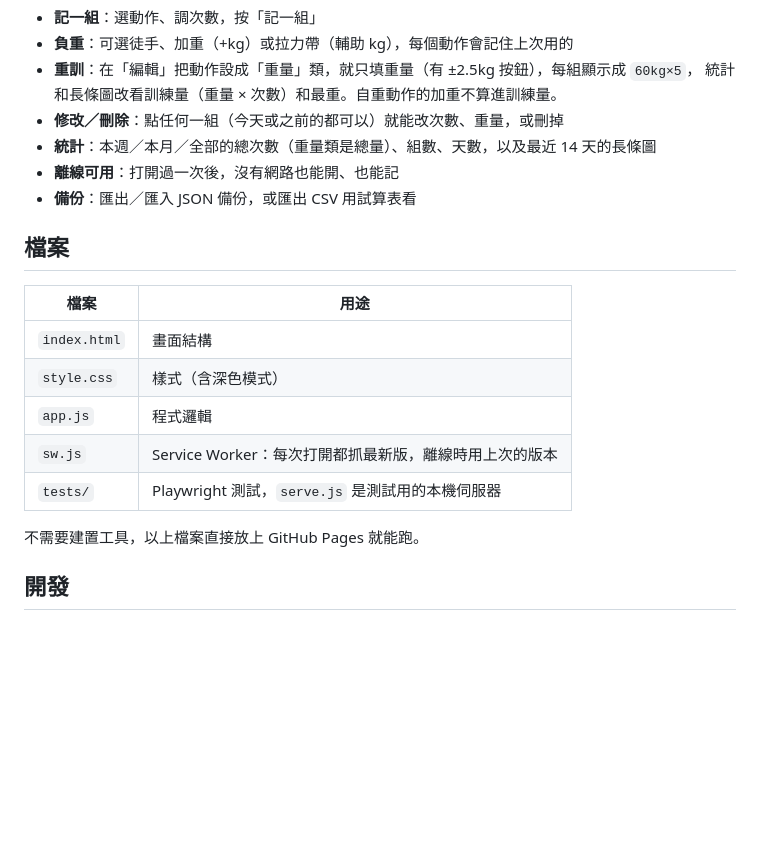
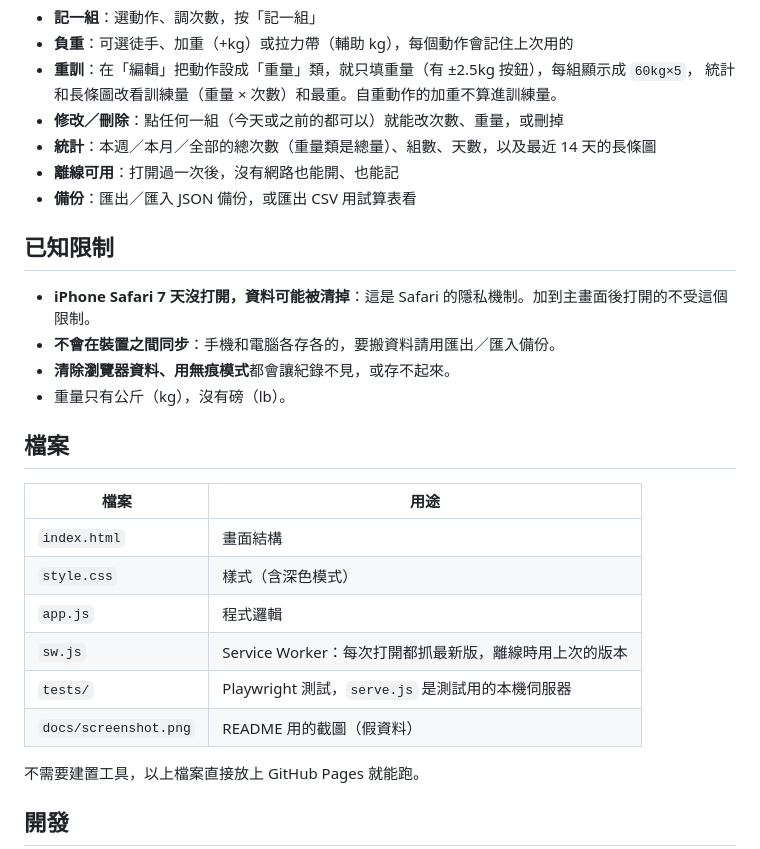
Before and after one commit to cyril1018/workout-log, a Markdown page: README.md, the part around one of its changes. GitHub-like rendering; blank space fills up the shorter version.

```diff
--- a/README.md
+++ b/README.md
@@ -20,6 +31,13 @@
 - **離線可用**：打開過一次後，沒有網路也能開、也能記
 - **備份**：匯出／匯入 JSON 備份，或匯出 CSV 用試算表看
 
+## 已知限制
+
+- **iPhone Safari 7 天沒打開，資料可能被清掉**：這是 Safari 的隱私機制。加到主畫面後打開的不受這個限制。
+- **不會在裝置之間同步**：手機和電腦各存各的，要搬資料請用匯出／匯入備份。
+- **清除瀏覽器資料、用無痕模式**都會讓紀錄不見，或存不起來。
+- 重量只有公斤（kg），沒有磅（lb）。
+
 ## 檔案
 
 | 檔案 | 用途 |
@@ -29,6 +47,7 @@
 | `app.js` | 程式邏輯 |
 | `sw.js` | Service Worker：每次打開都抓最新版，離線時用上次的版本 |
 | `tests/` | Playwright 測試，`serve.js` 是測試用的本機伺服器 |
+| `docs/screenshot.png` | README 用的截圖（假資料） |
 
 不需要建置工具，以上檔案直接放上 GitHub Pages 就能跑。
 
```
Also changed, not shown: other parts of README.md (+11 -0 lines), docs/screenshot.png (added).
